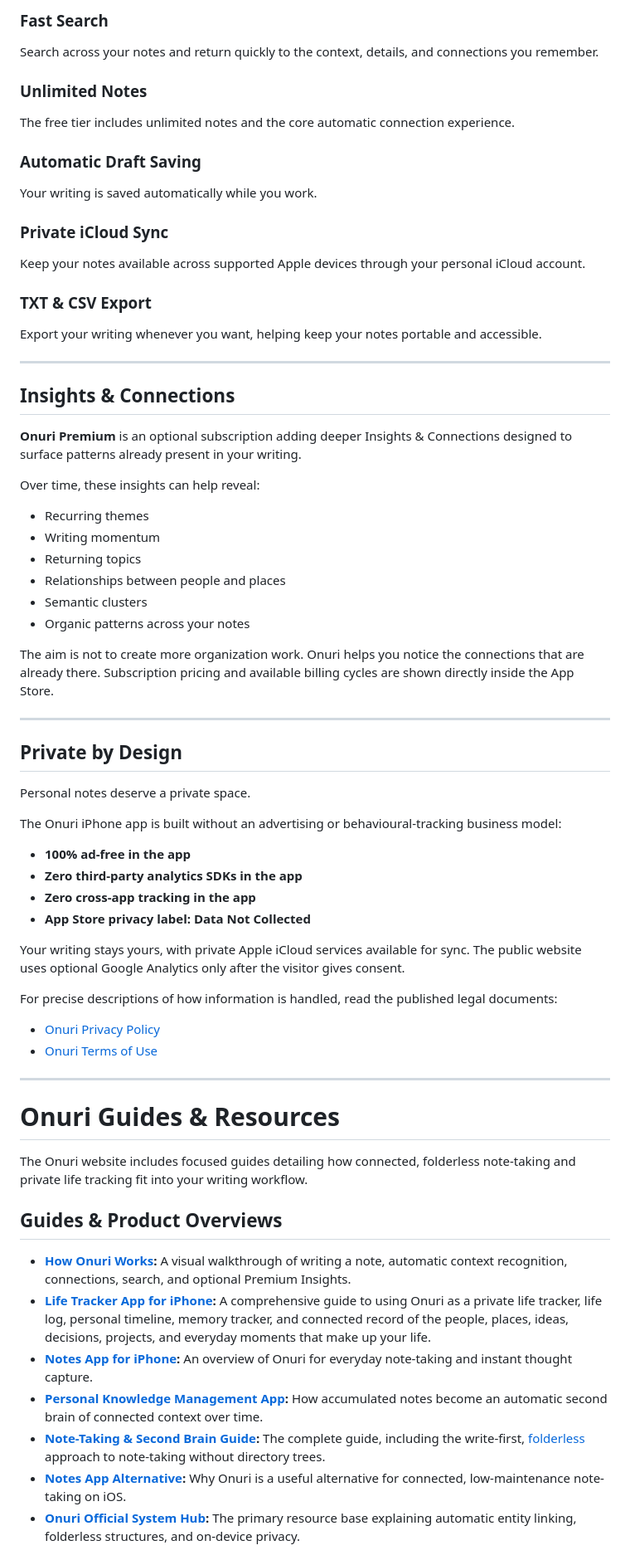
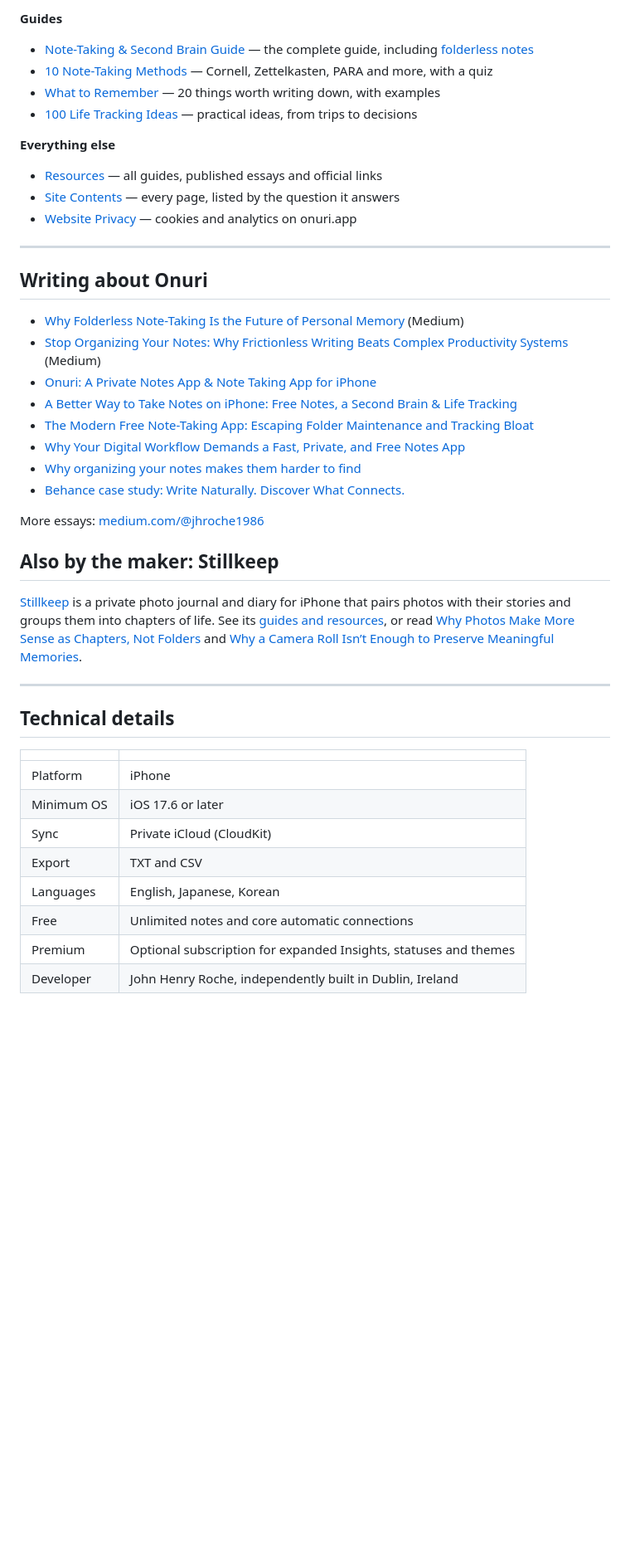
Before and after one commit to JHR1986/onuri-notes-life-tracker, a Markdown page: README.md, the part around one of its changes. Shown at 83% size. Drawn GitHub-style; blank space fills up the shorter version.

Commit message:
Revise README for branding and clarity updates
Updated the app description and features to reflect changes in branding and functionality. Adjusted phrasing for clarity and consistency.

```diff
--- a/README.md
+++ b/README.md
@@ -52,74 +72,46 @@ Onuri identifies and connects people, places, dates, times, and ideas found natu
 
-### Fast Search
+**Guides**
+* [Note-Taking & Second Brain Guide](https://onuri.app/note-taking-app-second-brain.html) — the complete guide, including [folderless notes](https://onuri.app/note-taking-app-second-brain.html#folderless)
+* [10 Note-Taking Methods](https://onuri.app/note-taking-methods.html) — Cornell, Zettelkasten, PARA and more, with a quiz
+* [What to Remember](https://onuri.app/what-to-remember.html) — 20 things worth writing down, with examples
+* [100 Life Tracking Ideas](https://onuri.app/life-tracking-ideas.html) — practical ideas, from trips to decisions
 
-Search across your notes and return quickly to the context, details, and connections you remember.
-
-### Unlimited Notes
-
-The free tier includes unlimited notes and the core automatic connection experience.
-
-### Automatic Draft Saving
-
-Your writing is saved automatically while you work.
-
-### Private iCloud Sync
-
-Keep your notes available across supported Apple devices through your personal iCloud account.
-
-### TXT & CSV Export
-
-Export your writing whenever you want, helping keep your notes portable and accessible.
+**Everything else**
+* [Resources](https://onuri.app/resources.html) — all guides, published essays and official links
+* [Site Contents](https://onuri.app/contents.html) — every page, listed by the question it answers
+* [Website Privacy](https://onuri.app/privacy.html) — cookies and analytics on onuri.app
 
 ---
 
-## Insights & Connections
+## Writing about Onuri
 
-**Onuri Premium** is an optional subscription adding deeper Insights & Connections designed to surface patterns already present in your writing.
+* [Why Folderless Note-Taking Is the Future of Personal Memory](https://medium.com/@jhroche1986/why-folderless-note-taking-is-the-future-of-personal-memory-743aa91e708a) (Medium)
+* [Stop Organizing Your Notes: Why Frictionless Writing Beats Complex Productivity Systems](https://medium.com/@jhroche1986/stop-organizing-your-notes-just-write-eb0e4e689c83) (Medium)
+* [Onuri: A Private Notes App & Note Taking App for iPhone](https://onuri-stillkeep.blogspot.com/2026/09/onuri-notes-app-note-taking-app-iphone.html)
+* [A Better Way to Take Notes on iPhone: Free Notes, a Second Brain & Life Tracking](https://onuri-stillkeep.blogspot.com/2026/09/free-notes-app-iphone-second-brain-life-tracker.html)
+* [The Modern Free Note-Taking App: Escaping Folder Maintenance and Tracking Bloat](https://onuri-stillkeep.blogspot.com/2026/09/free-notes-app.html)
+* [Why Your Digital Workflow Demands a Fast, Private, and Free Notes App](https://onuri-stillkeep.blogspot.com/2026/09/free-notes-app-and-free-note-taking-app.html)
+* [Why organizing your notes makes them harder to find](https://onuri-stillkeep.blogspot.com/2026/08/why-organizing-notes-fails.html)
+* [Behance case study: Write Naturally. Discover What Connects.](https://www.behance.net/gallery/255962531/Onuri-Write-Naturally-Discover-What-Connects)
 
-Over time, these insights can help reveal:
+More essays: [medium.com/@jhroche1986](https://medium.com/@jhroche1986)
 
-* Recurring themes
-* Writing momentum
-* Returning topics
-* Relationships between people and places
-* Semantic clusters
-* Organic patterns across your notes
+## Also by the maker: Stillkeep
 
-The aim is not to create more organization work. Onuri helps you notice the connections that are already there. Subscription pricing and available billing cycles are shown directly inside the App Store.
+[Stillkeep](https://stillkeep.app/) is a private photo journal and diary for iPhone that pairs photos with their stories and groups them into chapters of life. See its [guides and resources](https://stillkeep.app/resources.html), or read [Why Photos Make More Sense as Chapters, Not Folders](https://medium.com/@jhroche1986/why-i-built-stillkeep-moving-from-folders-to-visual-eras-in-a-modern-journal-app-8e938f792c3b) and [Why a Camera Roll Isn’t Enough to Preserve Meaningful Memories](https://medium.com/@jhroche1986/beyond-the-camera-roll-why-i-built-a-private-photo-journal-app-for-meaningful-memories-cc7f99597764).
 
 ---
 
-## Private by Design
+## Technical details
 
-Personal notes deserve a private space.
+| | |
+|---|---|
+| Platform | iPhone |
+| Minimum OS | iOS 17.6 or later |
+| Sync | Private iCloud (CloudKit) |
+| Export | TXT and CSV |
+| Languages | English, Japanese, Korean |
+| Free | Unlimited notes and core automatic connections |
+| Premium | Optional subscription for expanded Insights, statuses and themes |
+| Developer | John Henry Roche, independently built in Dublin, Ireland |
 
-The Onuri iPhone app is built without an advertising or behavioural-tracking business model:
-
-* **100% ad-free in the app**
-* **Zero third-party analytics SDKs in the app**
-* **Zero cross-app tracking in the app**
-* **App Store privacy label: Data Not Collected**
-
-Your writing stays yours, with private Apple iCloud services available for sync. The public website uses optional Google Analytics only after the visitor gives consent.
-
-For precise descriptions of how information is handled, read the published legal documents:
-
-* [Onuri Privacy Policy](https://jhr1986.github.io/onuri-legal/privacy.html)
-* [Onuri Terms of Use](https://jhr1986.github.io/onuri-legal/terms.html)
-
----
-
-# Onuri Guides & Resources
-
-The Onuri website includes focused guides detailing how connected, folderless note-taking and private life tracking fit into your writing workflow.
-
-## Guides & Product Overviews
-
-* **[How Onuri Works](https://onuri.app/how-onuri-works.html):** A visual walkthrough of writing a note, automatic context recognition, connections, search, and optional Premium Insights.
-* **[Life Tracker App for iPhone](https://onuri.app/life-tracker-app.html):** A comprehensive guide to using Onuri as a private life tracker, life log, personal timeline, memory tracker, and connected record of the people, places, ideas, decisions, projects, and everyday moments that make up your life.
-* **[Notes App for iPhone](https://onuri.app/notes-app.html):** An overview of Onuri for everyday note-taking and instant thought capture.
-* **[Personal Knowledge Management App](https://onuri.app/personal-knowledge-management-app.html):** How accumulated notes become an automatic second brain of connected context over time.
-* **[Note-Taking & Second Brain Guide](https://onuri.app/note-taking-app-second-brain.html):** The complete guide, including the write-first, [folderless](https://onuri.app/note-taking-app-second-brain.html#folderless) approach to note-taking without directory trees.
-* **[Notes App Alternative](https://onuri.app/notes-app-alternative.html):** Why Onuri is a useful alternative for connected, low-maintenance note-taking on iOS.
-* **[Onuri Official System Hub](https://onuri.app/resources.html):** The primary resource base explaining automatic entity linking, folderless structures, and on-device privacy.
-
```
Also changed, not shown: other parts of README.md (+49 -121 lines).
